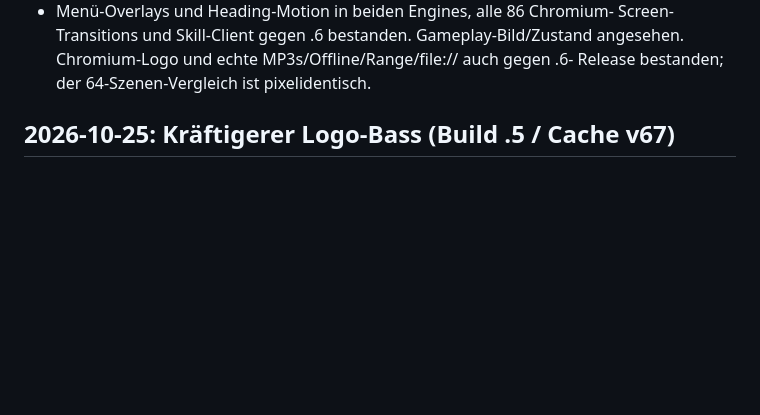
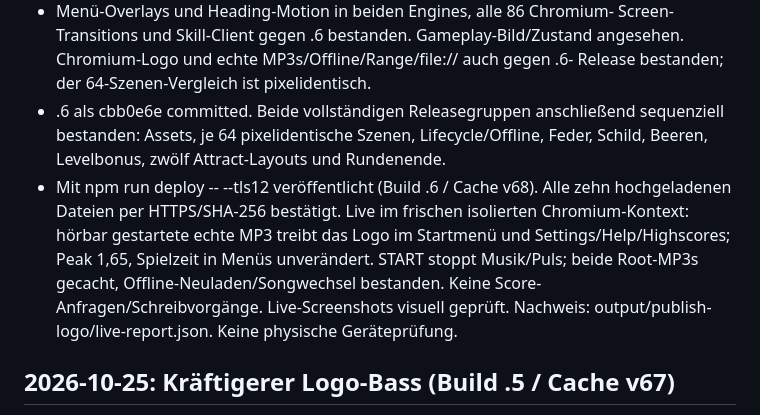
Before and after one commit to meuse24/DinoRun, a Markdown page: doc/progress.md, the part around the change. GitHub-like rendering; blank space fills up the shorter version.

Commit message:
Record verified music logo deployment

```diff
--- a/doc/progress.md
+++ b/doc/progress.md
@@ -29,6 +29,16 @@ Datierte Ergebnisse beziehen sich auf den jeweils genannten Build.
   Screen-Transitions und Skill-Client gegen .6 bestanden. Gameplay-Bild/Zustand
   angesehen. Chromium-Logo und echte MP3s/Offline/Range/file:// auch gegen .6-
   Release bestanden; der 64-Szenen-Vergleich ist pixelidentisch.
+- .6 als cbb0e6e committed. Beide vollständigen Releasegruppen anschließend
+  sequenziell bestanden: Assets, je 64 pixelidentische Szenen, Lifecycle/Offline,
+  Feder, Schild, Beeren, Levelbonus, zwölf Attract-Layouts und Rundenende.
+- Mit npm run deploy -- --tls12 veröffentlicht (Build .6 / Cache v68). Alle zehn
+  hochgeladenen Dateien per HTTPS/SHA-256 bestätigt. Live im frischen isolierten
+  Chromium-Kontext: hörbar gestartete echte MP3 treibt das Logo im Startmenü und
+  Settings/Help/Highscores; Peak 1,65, Spielzeit in Menüs unverändert. START stoppt
+  Musik/Puls; beide Root-MP3s gecacht, Offline-Neuladen/Songwechsel bestanden.
+  Keine Score-Anfragen/Schreibvorgänge. Live-Screenshots visuell geprüft.
+  Nachweis: output/publish-logo/live-report.json. Keine physische Geräteprüfung.
 
 ## 2026-10-25: Kräftigerer Logo-Bass (Build .5 / Cache v67)
 
```
Also changed, not shown: doc/RELEASE.md (+12 -2 lines).
